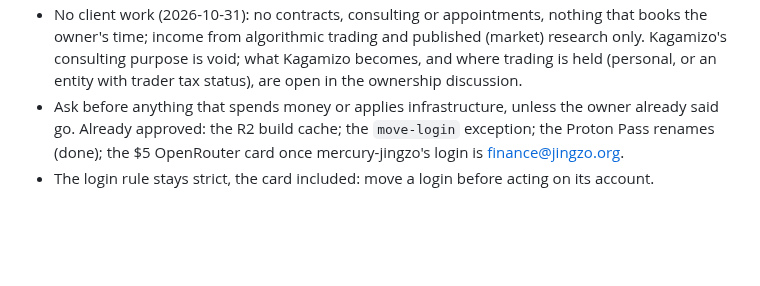
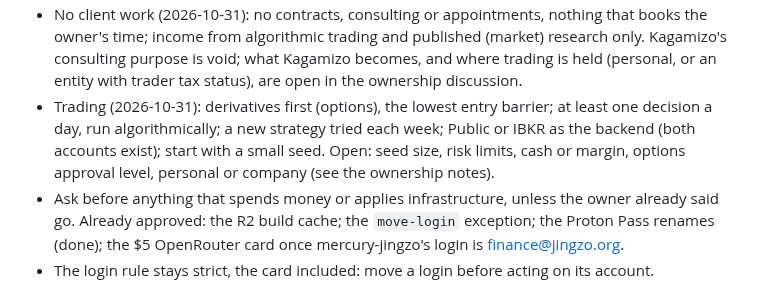
Before and after one commit to Kagamizo-dev/kagamizo, a Markdown page: HANDOFF.md, the part around the change. Rendered like a GitHub page; blank space fills up the shorter version.

Commit message:
docs(repo): Record the trading direction, daily options
Co-Authored-By: Claude Opus 5.5 <noreply@anthropic.com>
Claude-Session: https://claude.ai/code/session_01TNeXgJLzUwE7QtBeRsrAp7

```diff
--- a/HANDOFF.md
+++ b/HANDOFF.md
@@ -94,6 +94,11 @@ root vault.
   published (market) research only. Kagamizo's consulting purpose is void;
   what Kagamizo becomes, and where trading is held (personal, or an entity
   with trader tax status), are open in the ownership discussion.
+- Trading (2026-10-31): derivatives first (options), the lowest entry
+  barrier; at least one decision a day, run algorithmically; a new strategy
+  tried each week; Public or IBKR as the backend (both accounts exist);
+  start with a small seed. Open: seed size, risk limits, cash or margin,
+  options approval level, personal or company (see the ownership notes).
 - Ask before anything that spends money or applies infrastructure, unless
   the owner already said go. Already approved: the R2 build cache; the
   `move-login` exception; the Proton Pass renames (done); the $5 OpenRouter
```
